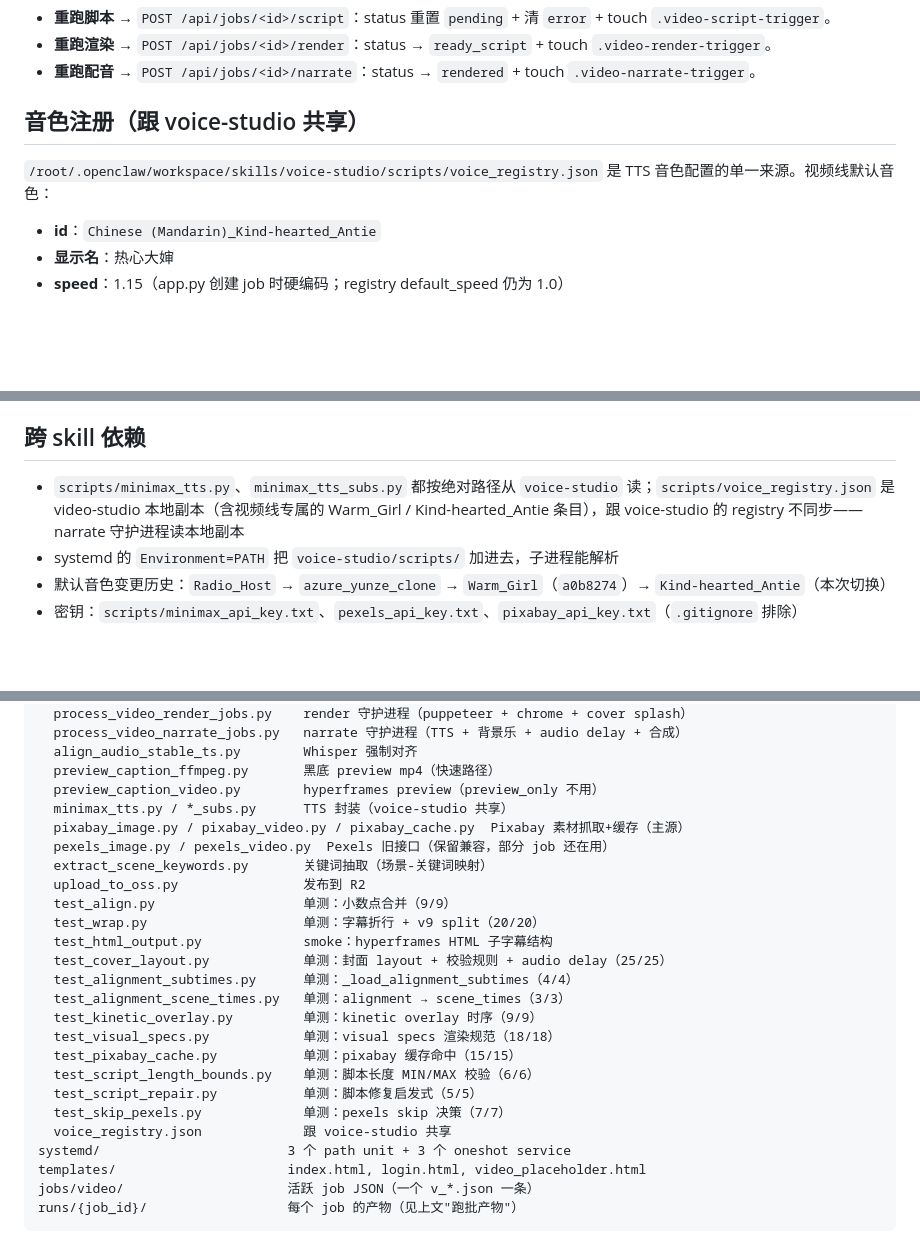
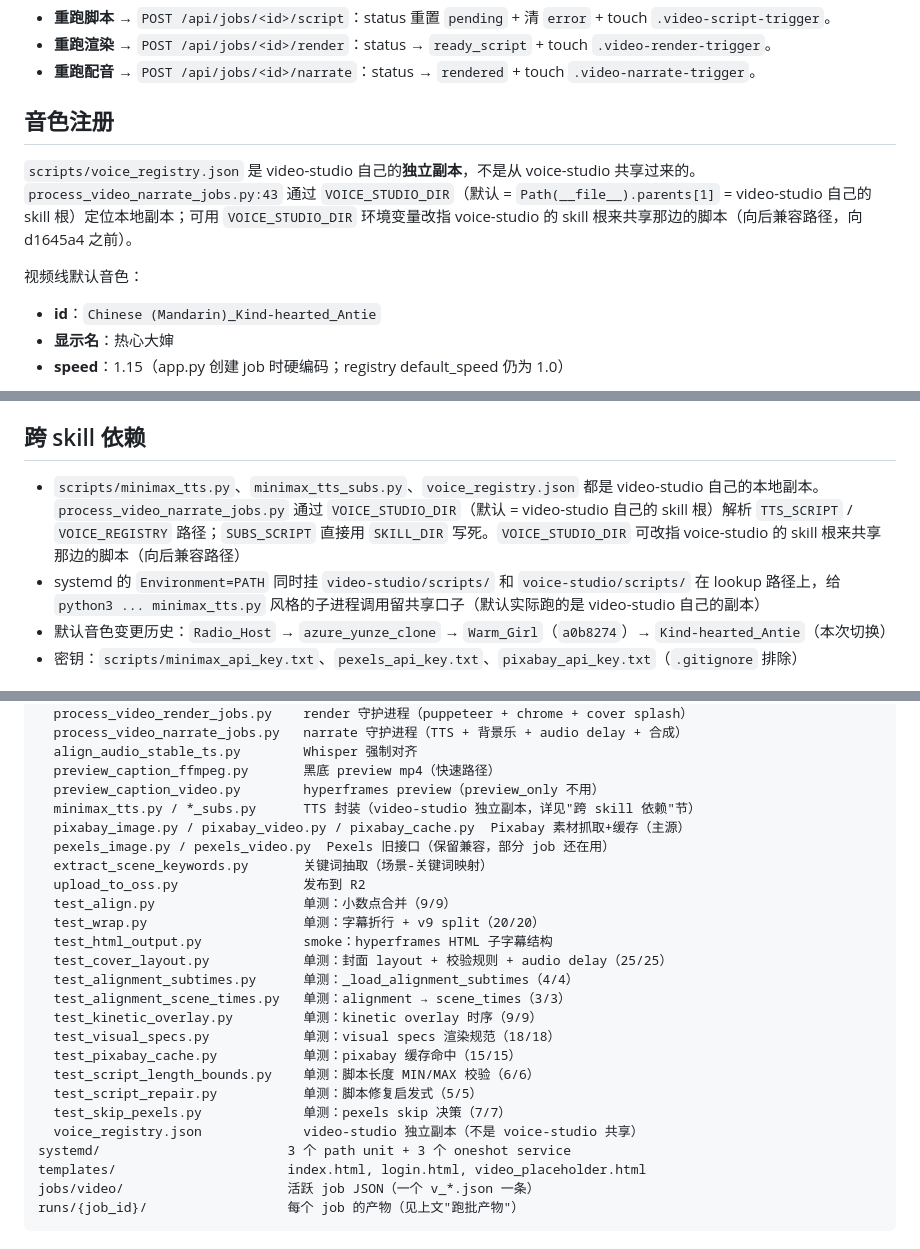
Before and after one commit to harryper/video-studio, a Markdown page: SKILL.md, 3 parts joined by grey strips. Rendered like a GitHub page; blank space fills up the shorter version.

Commit message:
docs(video-studio): SKILL.md 修正 voice registry "共享" 表述
video-studio 自 d1645a4 起就有自己的 scripts/voice_registry.json 本地副本
(含视频线专属 Warm_Girl / Kind-hearted_Antie), 不是从 voice-studio 共享过来的。
process_video_narrate_jobs.py 通过 VOICE_STUDIO_DIR (默认 = video-studio 自己的
skill 根) 定位本地副本; VOICE_STUDIO_DIR 环境变量可改指 voice-studio 的 skill 根
来共享那边的脚本 (向后兼容口子, 默认实际跑 video-studio 自己的副本).

5 处修正:
- 音色注册 节标题去掉 "跟 voice-studio 共享"
- 正文: 路径改为 video-studio/scripts/voice_registry.json (本地副本)
- 跨 skill 依赖: 明确 minimax_tts.py / minimax_tts_subs.py / voice_registry.json
  都是 video-studio 自己的本地副本; systemd PATH 是 backward compat 口子
- 目录布局: minimax_tts.py 和 voice_registry.json 注释改成 "video-studio 独立副本"

```diff
--- a/SKILL.md
+++ b/SKILL.md
@@ -150,9 +150,11 @@ aligner 用 `。！？!?.` 切句。ASCII 句点 `.` 在切分集里因为它确
 - **重跑渲染** → `POST /api/jobs/<id>/render`：status → `ready_script` + touch `.video-render-trigger`。
 - **重跑配音** → `POST /api/jobs/<id>/narrate`：status → `rendered` + touch `.video-narrate-trigger`。
 
-## 音色注册（跟 voice-studio 共享）
+## 音色注册
 
-`/root/.openclaw/workspace/skills/voice-studio/scripts/voice_registry.json` 是 TTS 音色配置的单一来源。视频线默认音色：
+`scripts/voice_registry.json` 是 video-studio 自己的**独立副本**，不是从 voice-studio 共享过来的。`process_video_narrate_jobs.py:43` 通过 `VOICE_STUDIO_DIR`（默认 = `Path(__file__).parents[1]` = video-studio 自己的 skill 根）定位本地副本；可用 `VOICE_STUDIO_DIR` 环境变量改指 voice-studio 的 skill 根来共享那边的脚本（向后兼容路径，向 d1645a4 之前）。
+
+视频线默认音色：
 
 - **id**：`Chinese (Mandarin)_Kind-hearted_Antie`
 - **显示名**：热心大婶
@@ -177,8 +179,8 @@ aligner 用 `。！？!?.` 切句。ASCII 句点 `.` 在切分集里因为它确
 
 ## 跨 skill 依赖
 
-- `scripts/minimax_tts.py`、`minimax_tts_subs.py` 都按绝对路径从 `voice-studio` 读；`scripts/voice_registry.json` 是 video-studio 本地副本（含视频线专属的 Warm_Girl / Kind-hearted_Antie 条目），跟 voice-studio 的 registry 不同步——narrate 守护进程读本地副本
-- systemd 的 `Environment=PATH` 把 `voice-studio/scripts/` 加进去，子进程能解析
+- `scripts/minimax_tts.py`、`minimax_tts_subs.py`、`voice_registry.json` 都是 video-studio 自己的本地副本。`process_video_narrate_jobs.py` 通过 `VOICE_STUDIO_DIR`（默认 = video-studio 自己的 skill 根）解析 `TTS_SCRIPT` / `VOICE_REGISTRY` 路径；`SUBS_SCRIPT` 直接用 `SKILL_DIR` 写死。`VOICE_STUDIO_DIR` 可改指 voice-studio 的 skill 根来共享那边的脚本（向后兼容路径）
+- systemd 的 `Environment=PATH` 同时挂 `video-studio/scripts/` 和 `voice-studio/scripts/` 在 lookup 路径上，给 `python3 ... minimax_tts.py` 风格的子进程调用留共享口子（默认实际跑的是 video-studio 自己的副本）
 - 默认音色变更历史：`Radio_Host` → `azure_yunze_clone` → `Warm_Girl`（`a0b8274`）→ `Kind-hearted_Antie`（本次切换）
 - 密钥：`scripts/minimax_api_key.txt`、`pexels_api_key.txt`、`pixabay_api_key.txt`（`.gitignore` 排除）
 
@@ -198,7 +200,7 @@ scripts/
   align_audio_stable_ts.py        Whisper 强制对齐
   preview_caption_ffmpeg.py       黑底 preview mp4（快速路径）
   preview_caption_video.py        hyperframes preview（preview_only 不用）
-  minimax_tts.py / *_subs.py      TTS 封装（voice-studio 共享）
+  minimax_tts.py / *_subs.py      TTS 封装（video-studio 独立副本，详见"跨 skill 依赖"节）
   pixabay_image.py / pixabay_video.py / pixabay_cache.py  Pixabay 素材抓取+缓存（主源）
   pexels_image.py / pexels_video.py  Pexels 旧接口（保留兼容，部分 job 还在用）
   extract_scene_keywords.py       关键词抽取（场景-关键词映射）
@@ -215,7 +217,7 @@ scripts/
   test_script_length_bounds.py    单测：脚本长度 MIN/MAX 校验（6/6）
   test_script_repair.py           单测：脚本修复启发式（5/5）
   test_skip_pexels.py             单测：pexels skip 决策（7/7）
-  voice_registry.json             跟 voice-studio 共享
+  voice_registry.json             video-studio 独立副本（不是 voice-studio 共享）
 systemd/                        3 个 path unit + 3 个 oneshot service
 templates/                      index.html, login.html, video_placeholder.html
 jobs/video/                     活跃 job JSON（一个 v_*.json 一条）
```
